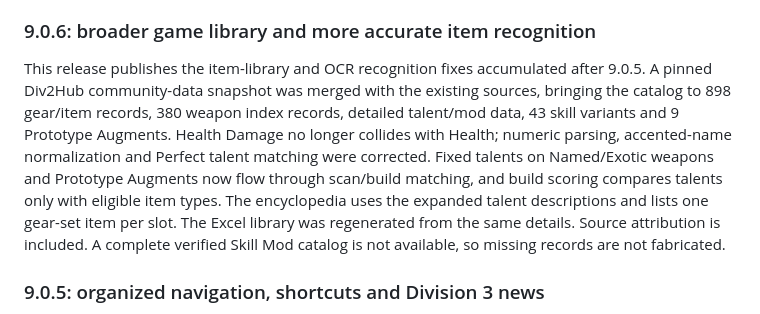
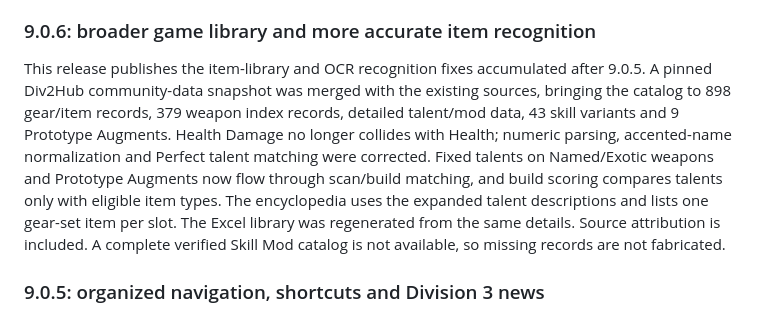
Before and after one commit to FEDERALTURK/td2-loot-advisor, a Markdown page: README.md, the part around the change. Drawn GitHub-style.

Commit message:
docs: correct 9.0.6 catalog count

```diff
--- a/README.md
+++ b/README.md
@@ -186,7 +186,7 @@ Source-anchored overlay fixes, two recorded Turkish/English Neural notification
 
 ### 9.0.6: broader game library and more accurate item recognition
 
-This release publishes the item-library and OCR recognition fixes accumulated after 9.0.5. A pinned Div2Hub community-data snapshot was merged with the existing sources, bringing the catalog to 898 gear/item records, 380 weapon index records, detailed talent/mod data, 43 skill variants and 9 Prototype Augments. Health Damage no longer collides with Health; numeric parsing, accented-name normalization and Perfect talent matching were corrected. Fixed talents on Named/Exotic weapons and Prototype Augments now flow through scan/build matching, and build scoring compares talents only with eligible item types. The encyclopedia uses the expanded talent descriptions and lists one gear-set item per slot. The Excel library was regenerated from the same details. Source attribution is included. A complete verified Skill Mod catalog is not available, so missing records are not fabricated.
+This release publishes the item-library and OCR recognition fixes accumulated after 9.0.5. A pinned Div2Hub community-data snapshot was merged with the existing sources, bringing the catalog to 898 gear/item records, 379 weapon index records, detailed talent/mod data, 43 skill variants and 9 Prototype Augments. Health Damage no longer collides with Health; numeric parsing, accented-name normalization and Perfect talent matching were corrected. Fixed talents on Named/Exotic weapons and Prototype Augments now flow through scan/build matching, and build scoring compares talents only with eligible item types. The encyclopedia uses the expanded talent descriptions and lists one gear-set item per slot. The Excel library was regenerated from the same details. Source attribution is included. A complete verified Skill Mod catalog is not available, so missing records are not fabricated.
 
 ### 9.0.5: organized navigation, shortcuts and Division 3 news
 
```
Also changed, not shown: .github/release_notes.md (+1 -1 lines), README.tr.md (+1 -1 lines).
